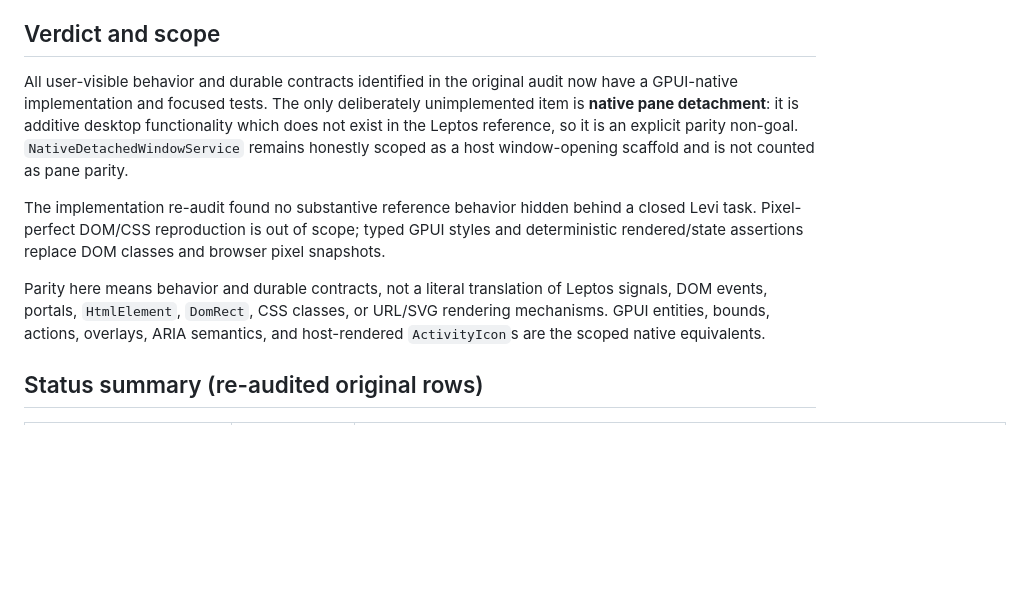
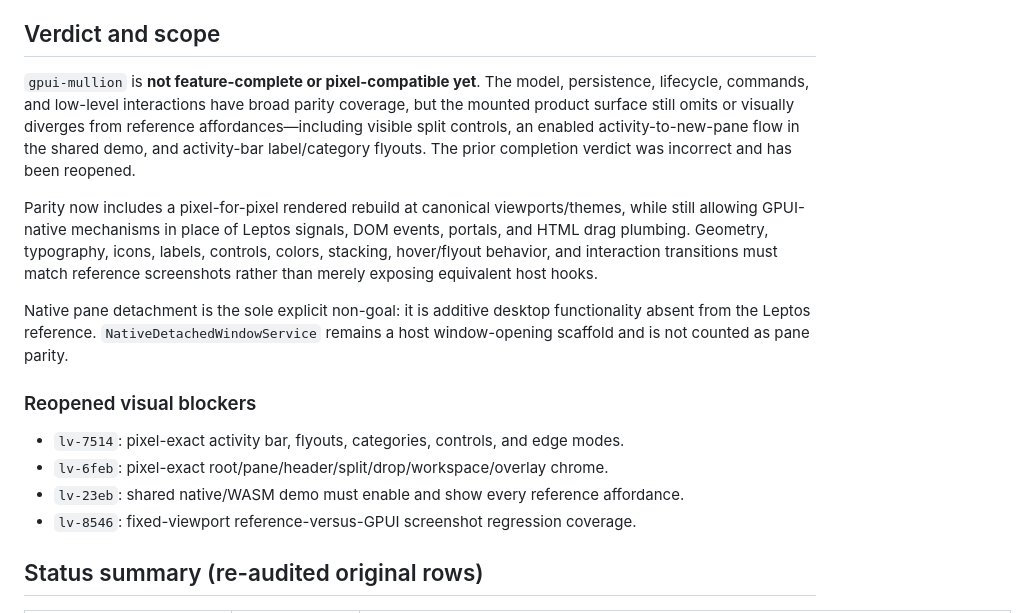
Before and after one commit to ignition-is-go/gpui-mullion, a Markdown page: docs/PARITY_AUDIT.md, the part around one of its changes. Drawn GitHub-style; blank space fills up the shorter version.

```diff
--- a/docs/PARITY_AUDIT.md
+++ b/docs/PARITY_AUDIT.md
@@ -7,11 +7,18 @@
 
 ## Verdict and scope
 
-All user-visible behavior and durable contracts identified in the original audit now have a GPUI-native implementation and focused tests. The only deliberately unimplemented item is **native pane detachment**: it is additive desktop functionality which does not exist in the Leptos reference, so it is an explicit parity non-goal. `NativeDetachedWindowService` remains honestly scoped as a host window-opening scaffold and is not counted as pane parity.
+`gpui-mullion` is **not feature-complete or pixel-compatible yet**. The model, persistence, lifecycle, commands, and low-level interactions have broad parity coverage, but the mounted product surface still omits or visually diverges from reference affordances—including visible split controls, an enabled activity-to-new-pane flow in the shared demo, and activity-bar label/category flyouts. The prior completion verdict was incorrect and has been reopened.
 
-The implementation re-audit found no substantive reference behavior hidden behind a closed Levi task. Pixel-perfect DOM/CSS reproduction is out of scope; typed GPUI styles and deterministic rendered/state assertions replace DOM classes and browser pixel snapshots.
+Parity now includes a pixel-for-pixel rendered rebuild at canonical viewports/themes, while still allowing GPUI-native mechanisms in place of Leptos signals, DOM events, portals, and HTML drag plumbing. Geometry, typography, icons, labels, controls, colors, stacking, hover/flyout behavior, and interaction transitions must match reference screenshots rather than merely exposing equivalent host hooks.
 
-Parity here means behavior and durable contracts, not a literal translation of Leptos signals, DOM events, portals, `HtmlElement`, `DomRect`, CSS classes, or URL/SVG rendering mechanisms. GPUI entities, bounds, actions, overlays, ARIA semantics, and host-rendered `ActivityIcon`s are the scoped native equivalents.
+Native pane detachment is the sole explicit non-goal: it is additive desktop functionality absent from the Leptos reference. `NativeDetachedWindowService` remains a host window-opening scaffold and is not counted as pane parity.
+
+### Reopened visual blockers
+
+- `lv-7514`: pixel-exact activity bar, flyouts, categories, controls, and edge modes.
+- `lv-6feb`: pixel-exact root/pane/header/split/drop/workspace/overlay chrome.
+- `lv-23eb`: shared native/WASM demo must enable and show every reference affordance.
+- `lv-8546`: fixed-viewport reference-versus-GPUI screenshot regression coverage.
 
 ## Status summary (re-audited original rows)
 
```
Also changed, not shown: other parts of docs/PARITY_AUDIT.md (+5 -5 lines), README.md (+12 -10 lines).
